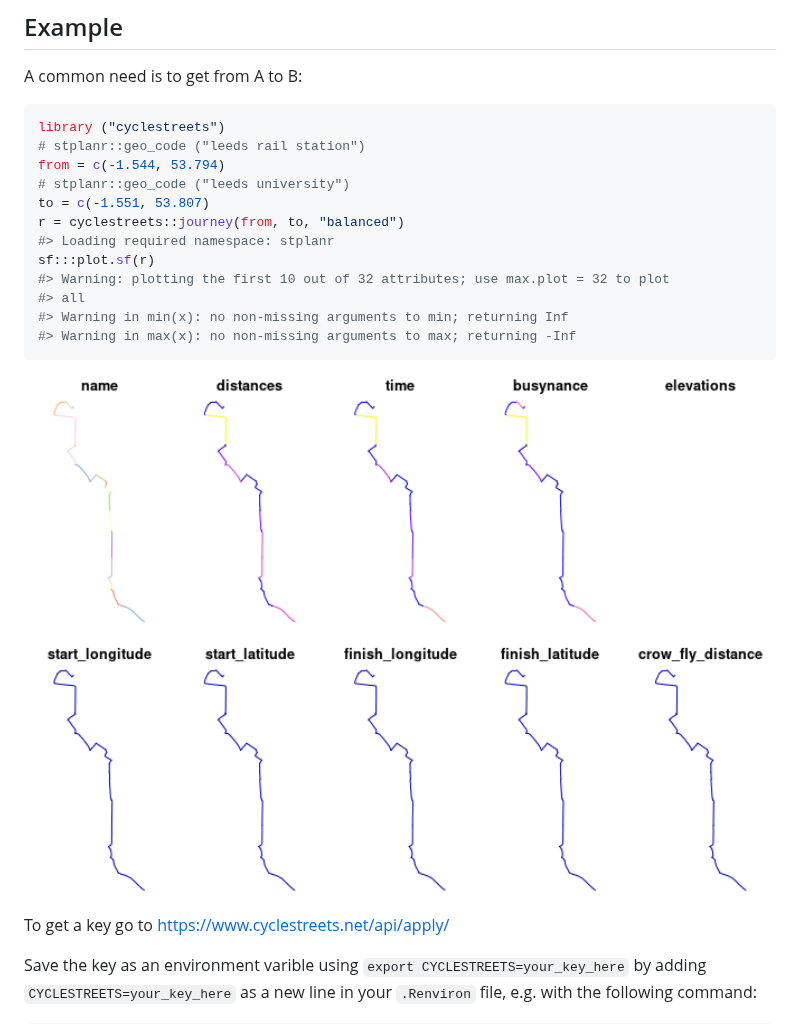
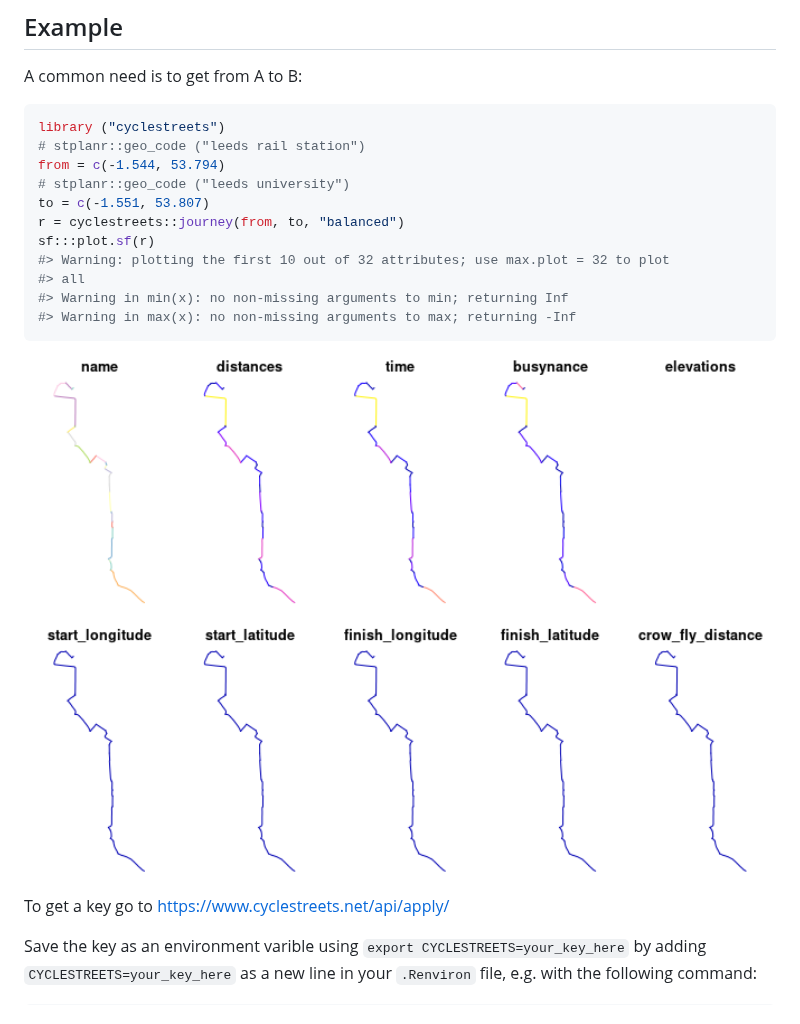
Before and after one commit to cyclestreets/cyclestreets-r, a Markdown page: README.md, the part around one of its changes. Rendered like a GitHub page; pictures changed too: man/figures/README-example-1.png.

```diff
--- a/README.md
+++ b/README.md
@@ -39,7 +42,6 @@ from = c(-1.544, 53.794)
 # stplanr::geo_code ("leeds university")
 to = c(-1.551, 53.807)
 r = cyclestreets::journey(from, to, "balanced")
-#> Loading required namespace: stplanr
 sf:::plot.sf(r)
 #> Warning: plotting the first 10 out of 32 attributes; use max.plot = 32 to plot
 #> all
```
Also changed, not shown: other parts of README.md (+3 -0 lines), man/figures/README-unnamed-chunk-2-1.png, man/figures/README-unnamed-chunk-3-1.png, man/figures/README-unnamed-chunk-4-1.png, man/figures/README-unnamed-chunk-5-1.png, 1 other file.
